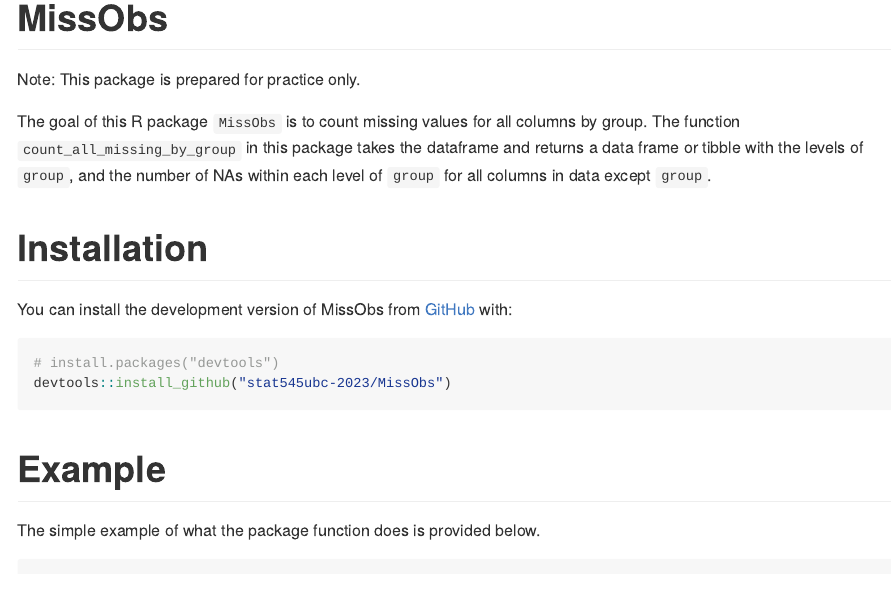
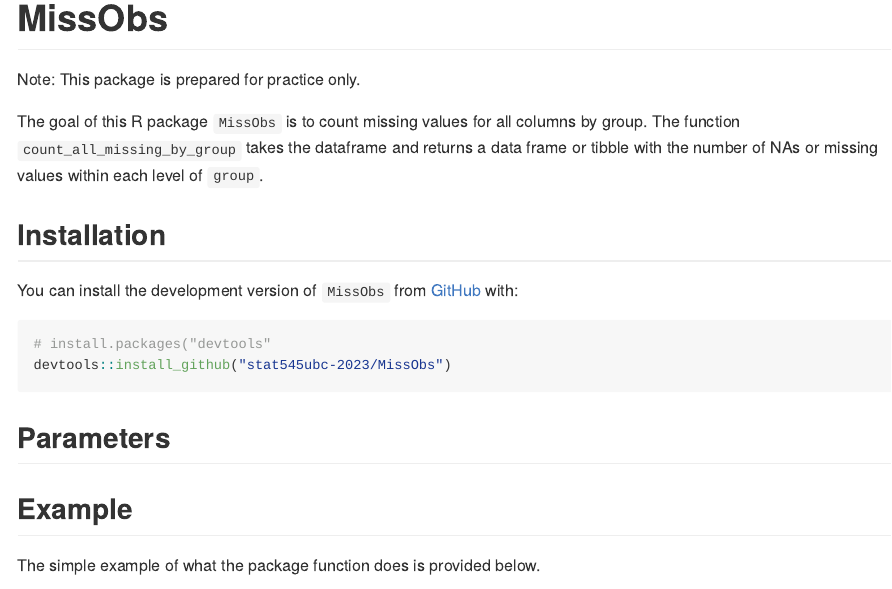
Before and after one commit to stat545ubc-2023/MissObs, an R Markdown document (README.Rmd): the page in a window 1100 px wide, from its top. Rendered offline with R 4.5, knitr and Pandoc, with nearby package versions; some code elsewhere in the file could not run offline.

Commit message:
readme updated.

````diff
--- a/README.Rmd
+++ b/README.Rmd
@@ -18,19 +18,22 @@
 Note: This package is prepared for practice only.
 
 
-The goal of this R package `MissObs` is to count missing values for all columns by group. The function `count_all_missing_by_group` in this package takes the dataframe and returns a data frame or tibble with the levels of `group`, and the  number of NAs within each level of `group` for all columns in data except `group`.
+The goal of this R package `MissObs` is to count missing values for all columns by group. The function `count_all_missing_by_group` takes the dataframe and returns a data frame or tibble with the number of NAs or missing values within each level of `group`.
 
 
-# Installation
+## Installation
 
-You can install the development version of MissObs from [GitHub](https://github.com/) with:
+You can install the development version of `MissObs` from [GitHub](https://github.com/) with:
 
 ``` r
-# install.packages("devtools")
+# install.packages("devtools"
 devtools::install_github("stat545ubc-2023/MissObs")
 ```
 
-# Example
+## Parameters
+
+
+## Example
 
 The simple example of what the package function does is provided below.
 
````
Also changed, not shown: README.Rmd (7 more changed lines), 2 other files.
